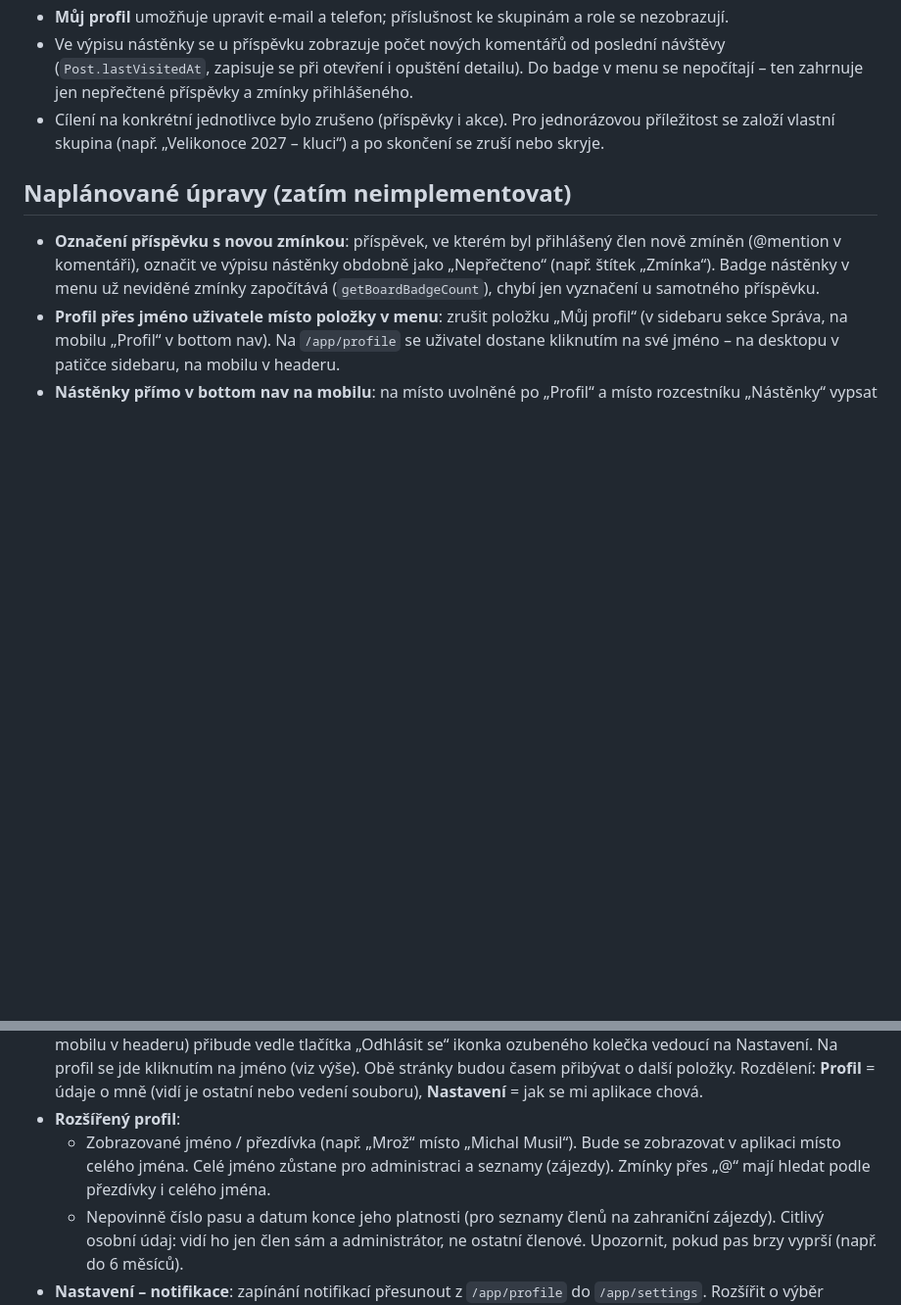
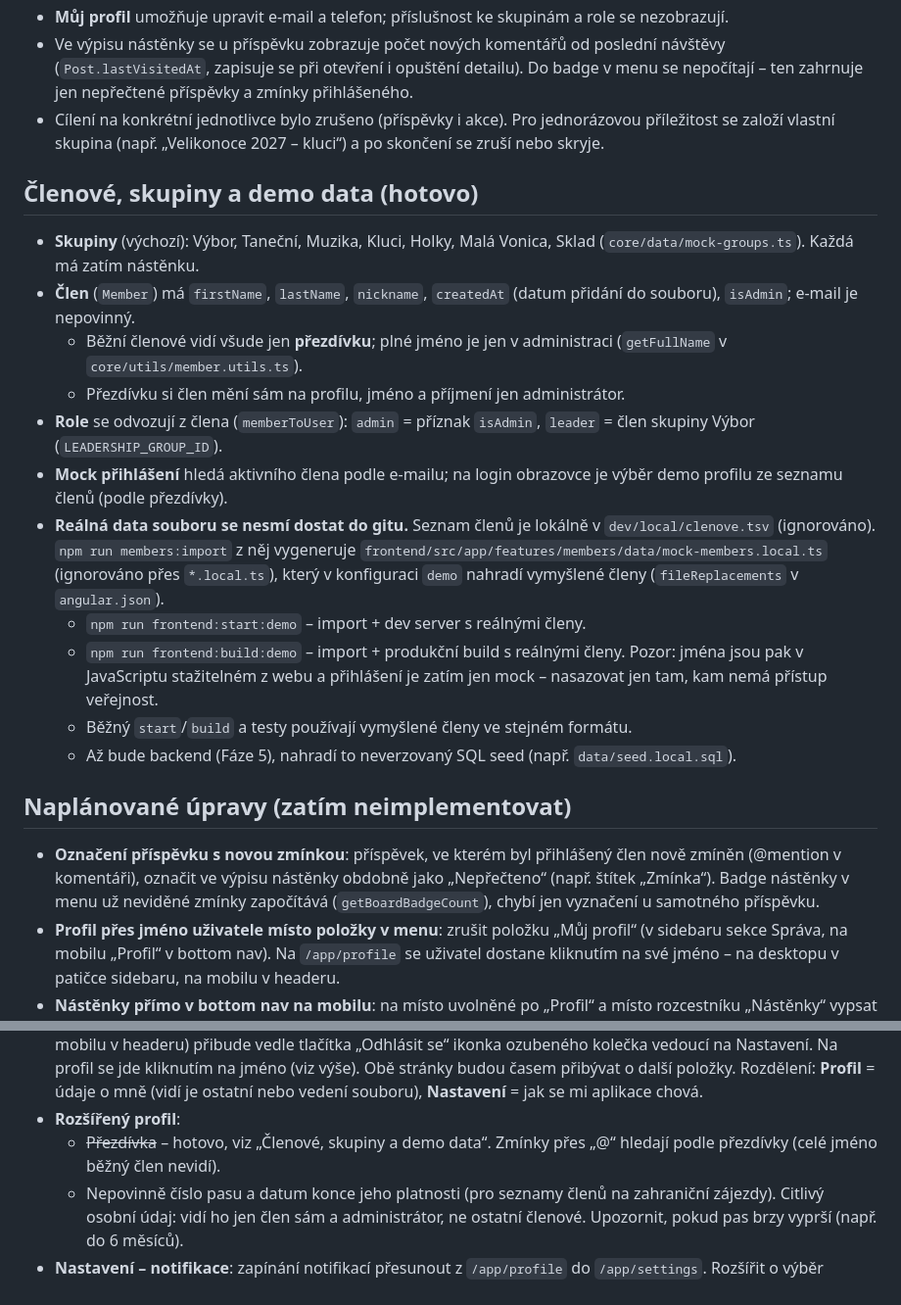
Before and after one commit to folklorista/splk, a Markdown page: docs/03-postup-vyvoje.md, 2 parts joined by grey strips. Shown at 98% size. Drawn GitHub-style; blank space fills up the shorter version.

Commit message:
docs: document member model, groups and demo data

```diff
--- a/docs/03-postup-vyvoje.md
+++ b/docs/03-postup-vyvoje.md
@@ -180,6 +180,20 @@ Pozdější rozšíření:
 - Ve výpisu nástěnky se u příspěvku zobrazuje počet nových komentářů od poslední návštěvy (`Post.lastVisitedAt`, zapisuje se při otevření i opuštění detailu). Do badge v menu se nepočítají – ten zahrnuje jen nepřečtené příspěvky a zmínky přihlášeného.
 - Cílení na konkrétní jednotlivce bylo zrušeno (příspěvky i akce). Pro jednorázovou příležitost se založí vlastní skupina (např. „Velikonoce 2027 – kluci“) a po skončení se zruší nebo skryje.
 
+## Členové, skupiny a demo data (hotovo)
+
+- **Skupiny** (výchozí): Výbor, Taneční, Muzika, Kluci, Holky, Malá Vonica, Sklad (`core/data/mock-groups.ts`). Každá má zatím nástěnku.
+- **Člen** (`Member`) má `firstName`, `lastName`, `nickname`, `createdAt` (datum přidání do souboru), `isAdmin`; e-mail je nepovinný.
+  - Běžní členové vidí všude jen **přezdívku**; plné jméno je jen v administraci (`getFullName` v `core/utils/member.utils.ts`).
+  - Přezdívku si člen mění sám na profilu, jméno a příjmení jen administrátor.
+- **Role** se odvozují z člena (`memberToUser`): `admin` = příznak `isAdmin`, `leader` = člen skupiny Výbor (`LEADERSHIP_GROUP_ID`).
+- **Mock přihlášení** hledá aktivního člena podle e-mailu; na login obrazovce je výběr demo profilu ze seznamu členů (podle přezdívky).
+- **Reálná data souboru se nesmí dostat do gitu.** Seznam členů je lokálně v `dev/local/clenove.tsv` (ignorováno). `npm run members:import` z něj vygeneruje `frontend/src/app/features/members/data/mock-members.local.ts` (ignorováno přes `*.local.ts`), který v konfiguraci `demo` nahradí vymyšlené členy (`fileReplacements` v `angular.json`).
+  - `npm run frontend:start:demo` – import + dev server s reálnými členy.
+  - `npm run frontend:build:demo` – import + produkční build s reálnými členy. Pozor: jména jsou pak v JavaScriptu stažitelném z webu a přihlášení je zatím jen mock – nasazovat jen tam, kam nemá přístup veřejnost.
+  - Běžný `start`/`build` a testy používají vymyšlené členy ve stejném formátu.
+  - Až bude backend (Fáze 5), nahradí to neverzovaný SQL seed (např. `data/seed.local.sql`).
+
 ## Naplánované úpravy (zatím neimplementovat)
 
 - **Označení příspěvku s novou zmínkou**: příspěvek, ve kterém byl přihlášený člen nově zmíněn (@mention v komentáři), označit ve výpisu nástěnky obdobně jako „Nepřečteno“ (např. štítek „Zmínka“). Badge nástěnky v menu už neviděné zmínky započítává (`getBoardBadgeCount`), chybí jen vyznačení u samotného příspěvku.
@@ -203,7 +217,7 @@ Pozdější rozšíření:
 - **Nepotvrzené akce v záhlaví seznamu akcí**: upozornění „N akcí čeká na tvoji odpověď“ přesunout z `/app/profile` do záhlaví stránky Akce (seznam akcí). Kliknutí na něj může rovnou zapnout filtr „nepotvrzené“.
 - **Stránky Profil a Nastavení vedle sebe**: vedle `/app/profile` vytvořit `/app/settings`. V patičce sidebaru (na mobilu v headeru) přibude vedle tlačítka „Odhlásit se“ ikonka ozubeného kolečka vedoucí na Nastavení. Na profil se jde kliknutím na jméno (viz výše). Obě stránky budou časem přibývat o další položky. Rozdělení: **Profil** = údaje o mně (vidí je ostatní nebo vedení souboru), **Nastavení** = jak se mi aplikace chová.
 - **Rozšířený profil**:
-  - Zobrazované jméno / přezdívka (např. „Mrož“ místo „Michal Musil“). Bude se zobrazovat v aplikaci místo celého jména. Celé jméno zůstane pro administraci a seznamy (zájezdy). Zmínky přes „@“ mají hledat podle přezdívky i celého jména.
+  - ~~Přezdívka~~ – hotovo, viz „Členové, skupiny a demo data“. Zmínky přes „@“ hledají podle přezdívky (celé jméno běžný člen nevidí).
   - Nepovinně číslo pasu a datum konce jeho platnosti (pro seznamy členů na zahraniční zájezdy). Citlivý osobní údaj: vidí ho jen člen sám a administrátor, ne ostatní členové. Upozornit, pokud pas brzy vyprší (např. do 6 měsíců).
 - **Nastavení – notifikace**: zapínání notifikací přesunout z `/app/profile` do `/app/settings`. Rozšířit o výběr skupin, ze kterých chci notifikace dostávat (odběr po nástěnkách). Otevřený bod: zmínky přes „@“ by měly upozornit vždy, bez ohledu na odběr skupiny.
 - **Nastavení – vzhled**: přepínač režimu světlý / tmavý / automatický (podle systému). Barvy přes CSS proměnné, volba uložená v zařízení.
```
